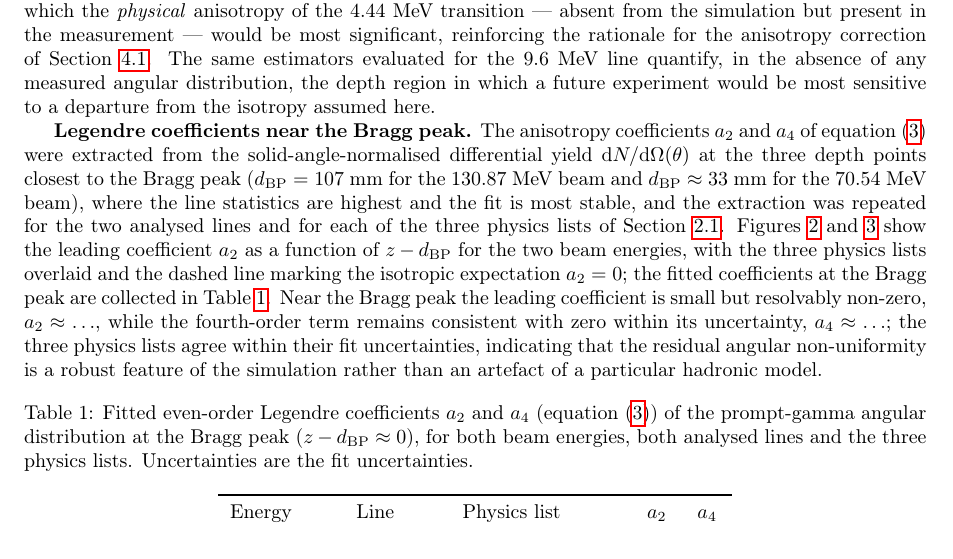
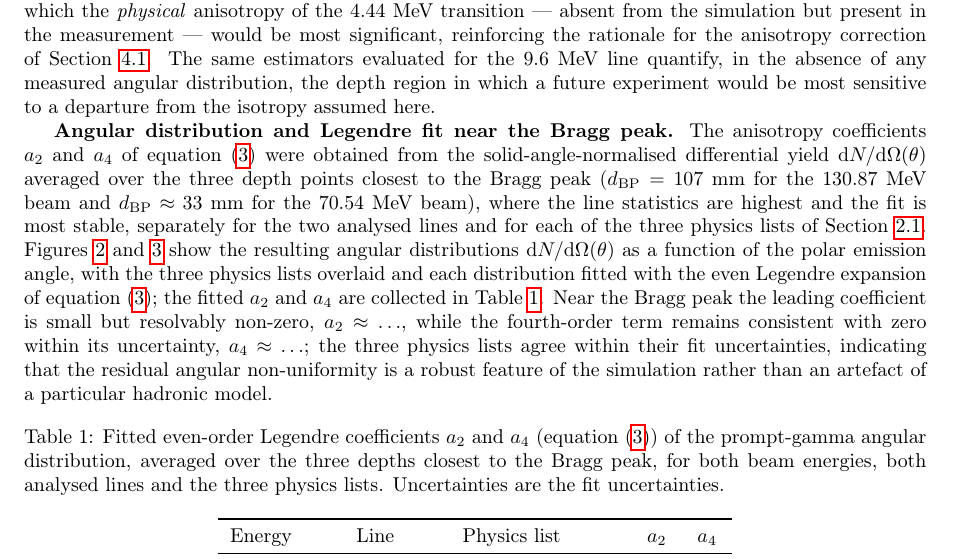
Before and after one commit to Mariam950-wp/Bragg-Peak, a LaTeX paper (main14.tex): part of page 5 of 15, cut so that both start at the same text. Compiled offline with pdfLaTeX.

Commit message:
Plot prompt-gamma intensity vs angle with Legendre fit (not a2 vs depth)
Per request, the four JPGs now show the physical observable rather than a
fitted coefficient on the y-axis:

- y-axis is the prompt-gamma emission intensity dN/dOmega, x-axis is the
  polar emission angle theta; the even-order Legendre expansion
  W(theta)=A0[1+a2 P2+a4 P4] is drawn as the FIT overlaid on each
  distribution (same colour as its points).
- For each (beam energy x line) the three physics lists are overlaid on one
  canvas; the legend reports each list's fitted a2, a4.
- The near-Bragg-peak depths are aggregated: ring yields are summed over the
  3 depths closest to the Bragg peak and depth-averaged into one dN/dOmega
  distribution per physics list (new AggregateNearPeak()), which is then fit.

Macro changes: replace the a2-vs-depth ModelSeries/DrawModelComparison with
ModelPlot/DrawAngularComparison; drop the now-unused metric selector
(kMetric/MetricValue/MetricAxisTitle) and the TLine include; CSV now has one
row (a2/a4/IU/CV/chi2ndf) per physics list.

Manuscript: update the homogeneity figure captions, the results paragraph and
the Table tab:legendre caption to describe the angular distributions with
their Legendre fits (values still averaged over the three near-peak depths).

Co-Authored-By: Claude Opus 4.8 <noreply@anthropic.com>
Claude-Session: https://claude.ai/code/session_01RumJtUjW7VM5Fyv6dxgs51

```diff
--- a/main14.tex
+++ b/main14.tex
@@ -125,8 +125,8 @@ The homogeneity is estimated with a method combining the two approaches establis
 
 For a perfectly homogeneous emission all of these estimators take their isotropic values, $a_2 = a_4 = 0$, $\mathrm{IU} = \mathrm{CV} = 0$ and $\chi^2/\mathrm{ndf} = 1$; departures from these values, and in particular their localisation in depth, quantify where and how strongly the emission becomes anisotropic. Because Geant4's de-excitation photons are emitted isotropically, the simulated estimators are expected to be consistent with homogeneity within statistics across the plateau, so that any residual structure marks the depths at which the \emph{physical} anisotropy of the 4.44~MeV transition — absent from the simulation but present in the measurement — would be most significant, reinforcing the rationale for the anisotropy correction of Section~\ref{sec:corrections}. The same estimators evaluated for the 9.6~MeV line quantify, in the absence of any measured angular distribution, the depth region in which a future experiment would be most sensitive to a departure from the isotropy assumed here.
 
-\textbf{Legendre coefficients near the Bragg peak.}
-The anisotropy coefficients $a_2$ and $a_4$ of equation~(\ref{eq:legendre}) were extracted from the solid-angle-normalised differential yield $\mathrm{d}N/\mathrm{d}\Omega(\theta)$ at the three depth points closest to the Bragg peak ($d_\mathrm{BP} = 107$~mm for the 130.87~MeV beam and $d_\mathrm{BP} \approx 33$~mm for the 70.54~MeV beam), where the line statistics are highest and the fit is most stable, and the extraction was repeated for the two analysed lines and for each of the three physics lists of Section~\ref{sec:physlists}. Figures~\ref{fig:homog_130} and~\ref{fig:homog_70} show the leading coefficient $a_2$ as a function of $z - d_\mathrm{BP}$ for the two beam energies, with the three physics lists overlaid and the dashed line marking the isotropic expectation $a_2 = 0$; the fitted coefficients at the Bragg peak are collected in Table~\ref{tab:legendre}.
+\textbf{Angular distribution and Legendre fit near the Bragg peak.}
+The anisotropy coefficients $a_2$ and $a_4$ of equation~(\ref{eq:legendre}) were obtained from the solid-angle-normalised differential yield $\mathrm{d}N/\mathrm{d}\Omega(\theta)$ averaged over the three depth points closest to the Bragg peak ($d_\mathrm{BP} = 107$~mm for the 130.87~MeV beam and $d_\mathrm{BP} \approx 33$~mm for the 70.54~MeV beam), where the line statistics are highest and the fit is most stable, separately for the two analysed lines and for each of the three physics lists of Section~\ref{sec:physlists}. Figures~\ref{fig:homog_130} and~\ref{fig:homog_70} show the resulting angular distributions $\mathrm{d}N/\mathrm{d}\Omega(\theta)$ as a function of the polar emission angle, with the three physics lists overlaid and each distribution fitted with the even Legendre expansion of equation~(\ref{eq:legendre}); the fitted $a_2$ and $a_4$ are collected in Table~\ref{tab:legendre}.
 % TODO: fill in the numeric values below and in Table~\ref{tab:legendre} from
 %       angular_homogeneity_summary.csv produced by estimate_pg_homogeneity.C.
 Near the Bragg peak the leading coefficient is small but resolvably non-zero, $a_2 \approx \ldots$, while the fourth-order term remains consistent with zero within its uncertainty, $a_4 \approx \ldots$; the three physics lists agree within their fit uncertainties, indicating that the residual angular non-uniformity is a robust feature of the simulation rather than an artefact of a particular hadronic model.
@@ -151,7 +151,7 @@ Near the Bragg peak the leading coefficient is small but resolvably non-zero, $a
 
 \begin{table}[h]
 \centering
-\caption{Fitted even-order Legendre coefficients $a_2$ and $a_4$ (equation~(\ref{eq:legendre})) of the prompt-gamma angular distribution at the Bragg peak ($z - d_\mathrm{BP} \approx 0$), for both beam energies, both analysed lines and the three physics lists. Uncertainties are the fit uncertainties.}
+\caption{Fitted even-order Legendre coefficients $a_2$ and $a_4$ (equation~(\ref{eq:legendre})) of the prompt-gamma angular distribution, averaged over the three depths closest to the Bragg peak, for both beam energies, both analysed lines and the three physics lists. Uncertainties are the fit uncertainties.}
 \label{tab:legendre}
 \begin{tabular}{lllcc}
 \toprule
```
Also changed, not shown: main14.tex (2 more changed lines), 1 other file.
